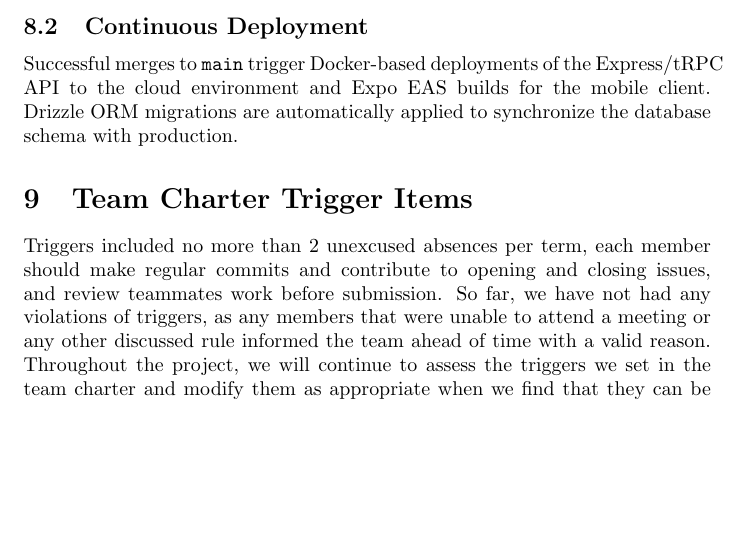
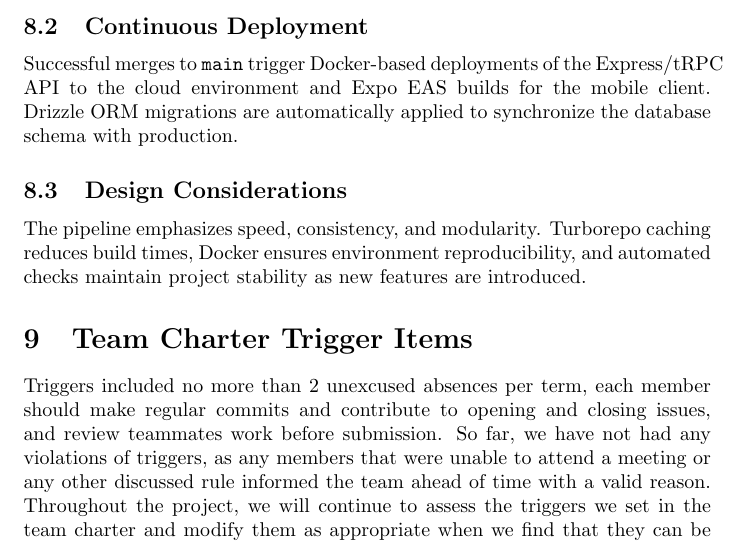
Before and after one commit to hitchly/hitchly, a LaTeX document (docs/projMngmnt/POC_Team_Contrib.tex): part of page 4 of 4, cut so that both start at the same text, the shorter picture padded with empty space. Compiled offline with pdfLaTeX.

Commit message:
added design considerations section

```diff
--- a/docs/projMngmnt/POC_Team_Contrib.tex
+++ b/docs/projMngmnt/POC_Team_Contrib.tex
@@ -170,6 +170,11 @@ Successful merges to \texttt{main} trigger Docker-based deployments of the Expre
 to the cloud environment and Expo EAS builds for the mobile client. Drizzle ORM migrations
 are automatically applied to synchronize the database schema with production.
 
+\subsection{Design Considerations}
+
+The pipeline emphasizes speed, consistency, and modularity. Turborepo caching reduces build
+times, Docker ensures environment reproducibility, and automated checks maintain project
+stability as new features are introduced.
 
 \section{Team Charter Trigger Items}
 
```
